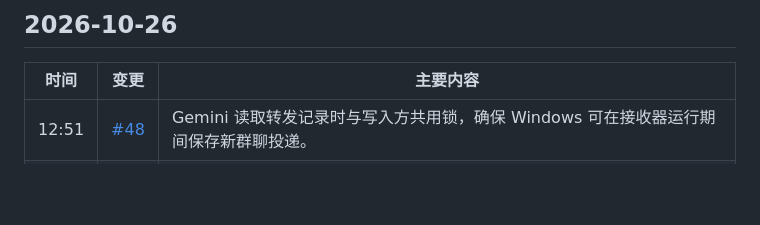
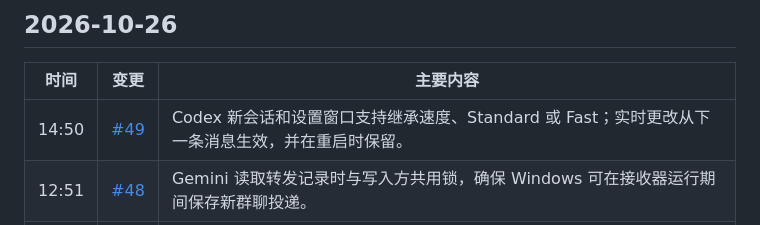
Before and after one commit to ehojune/Reason-Network-Chat, a Markdown page: patch_notes/README.zh-CN.md, the part around the change. Drawn GitHub-style; blank space fills up the shorter version.

```diff
--- a/patch_notes/README.zh-CN.md
+++ b/patch_notes/README.zh-CN.md
@@ -9,6 +9,7 @@ Reason Network Chat 的变更记录，最新的在前。时间为韩国时间（
 
 | 时间 | 变更 | 主要内容 |
 |---|---|---|
+| 14:50 | [#49](https://github.com/ehojune/Reason-Network-Chat/pull/49) | Codex 新会话和设置窗口支持继承速度、Standard 或 Fast；实时更改从下一条消息生效，并在重启时保留。 |
 | 12:51 | [#48](https://github.com/ehojune/Reason-Network-Chat/pull/48) | Gemini 读取转发记录时与写入方共用锁，确保 Windows 可在接收器运行期间保存新群聊投递。 |
 | 12:00 | [#47](https://github.com/ehojune/Reason-Network-Chat/pull/47) | 群聊提及可调用持久 Gemini 审查器；PR 请求返回 P0–P3 问题及 Gemini GitHub App 发布的审查链接。 |
 | 10:41 | [#45](https://github.com/ehojune/Reason-Network-Chat/pull/45) | 通过拖动手柄或上下按钮调整侧栏顺序。排序仅限当前分类，刷新后保留。 |
```
Also changed, not shown: patch_notes/README.ko.md (+1 -0 lines), patch_notes/README.md (+1 -0 lines).
